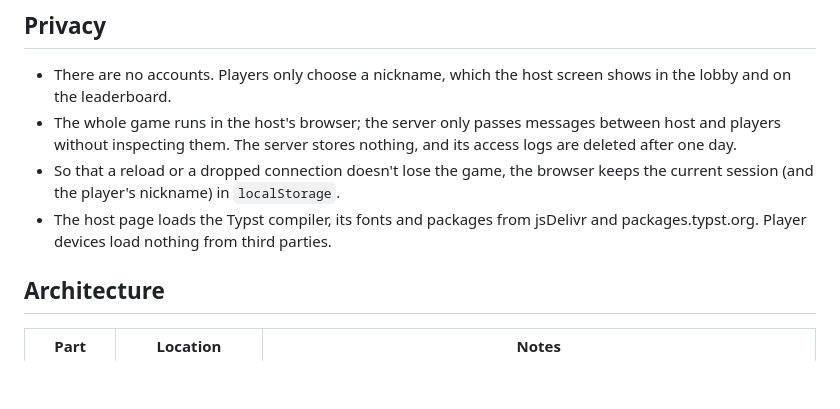
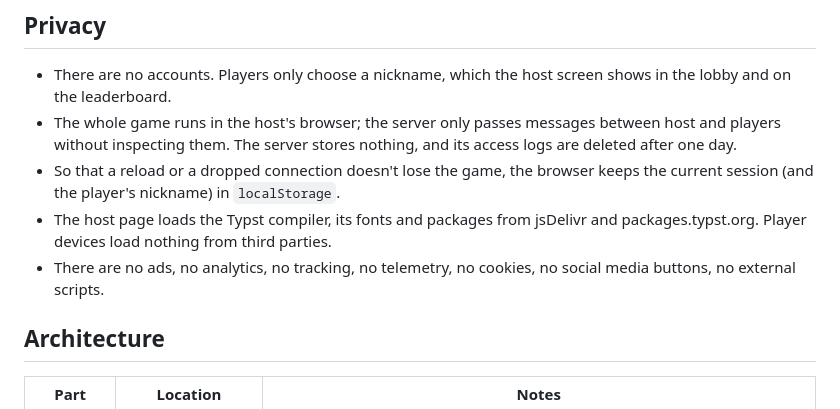
Before and after one commit to smlz/math-quiz, a Markdown page: README.md, the part around the change. Drawn GitHub-style; blank space fills up the shorter version.

Commit message:
docs: readme clarification

```diff
--- a/README.md
+++ b/README.md
@@ -33,6 +33,8 @@ risk!
 - The host page loads the Typst compiler, its fonts and packages from
   jsDelivr and packages.typst.org. Player devices load nothing from third
   parties.
+- There are no ads, no analytics, no tracking, no telemetry, no cookies, no
+  social media buttons, no external scripts.
 
 ## Architecture
 
```
